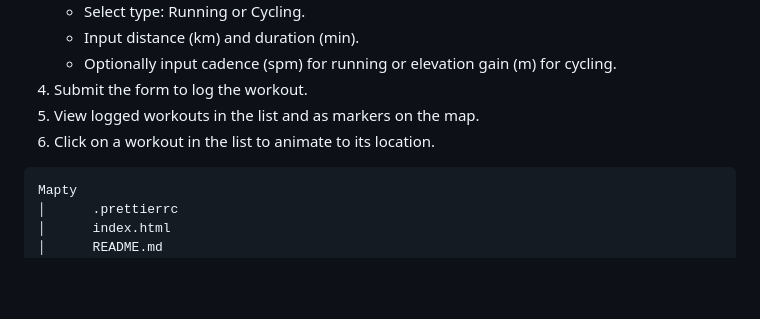
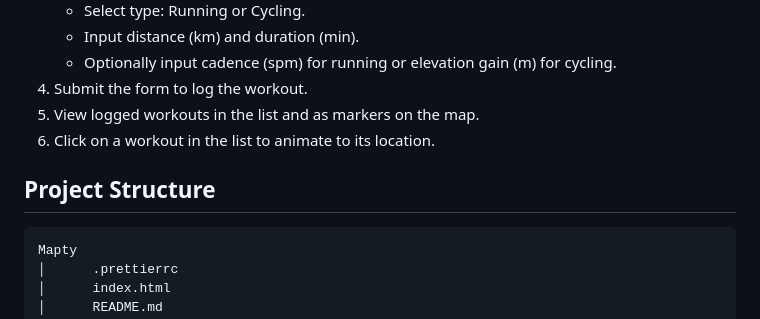
Before and after one commit to SalahShallapy/Mapty, a Markdown page: README.md, the part around the change. Drawn GitHub-style; blank space fills up the shorter version.

````diff
--- a/README.md
+++ b/README.md
@@ -61,6 +61,8 @@ Mapty is a geolocation-based workout tracking application that allows users to l
 5.  View logged workouts in the list and as markers on the map.
 6.  Click on a workout in the list to animate to its location.
 
+## Project Structure
+
 ```
 Mapty
 │      .prettierrc
````
